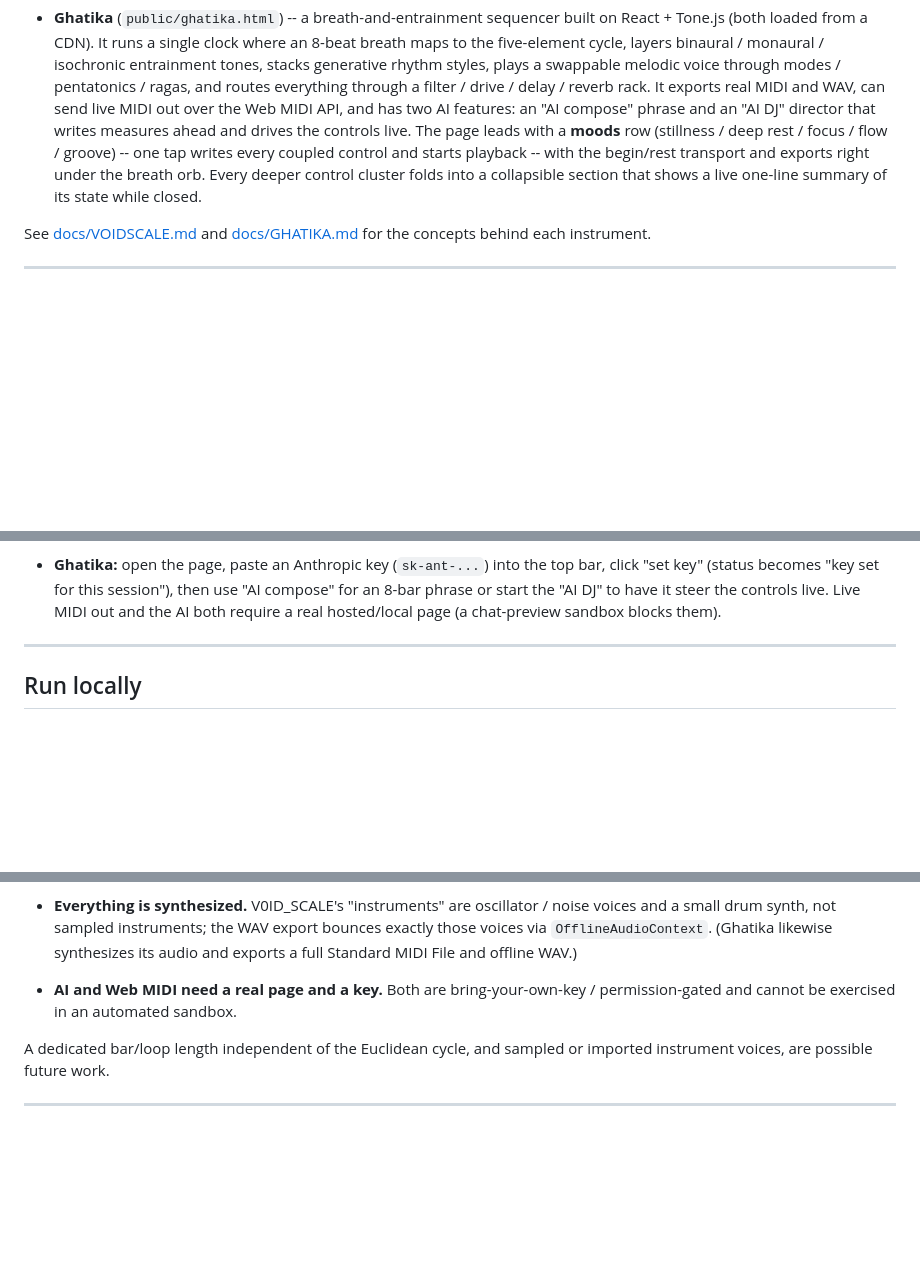
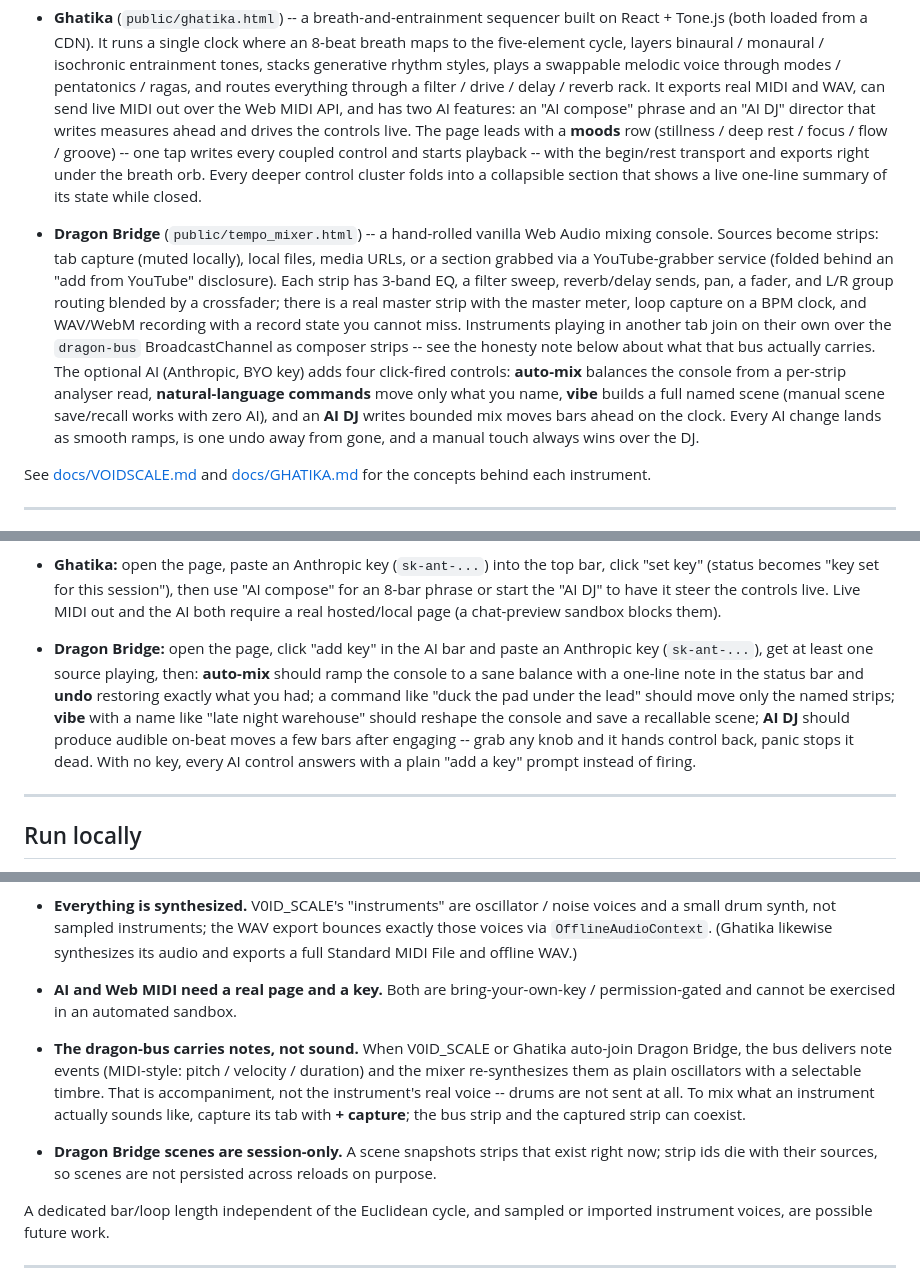
Before and after one commit to Cloud-Eye-Prime/dragon-instruments, a Markdown page: README.md, 3 parts joined by grey strips. Rendered like a GitHub page; blank space fills up the shorter version.

Commit message:
docs: Dragon Bridge joins the README -- trust model, honesty notes, hand-test script
The mixer shipped without README presence; now that it has AI it needs the
same honesty treatment as the instruments. Added: a What-it-is entry, the
key posture in the AI trust-model section (Anthropic endpoint like Ghatika,
localStorage + "forget" storage like V0ID_SCALE, with the reasoning for that
trade-off stated rather than implied), a by-hand verification script for the
four AI controls (they need a paid key, so humans test them), and two new
known-limitations entries: the dragon-bus carries MIDI-style note events
that the mixer re-synthesizes -- NOT the instrument's real sound (capture
does that) -- and scenes are session-only because strip ids die with their
sources. Repo layout updated with tempo_mixer.html.

Co-Authored-By: Claude Fable 5 <noreply@anthropic.com>

```diff
--- a/README.md
+++ b/README.md
@@ -44,6 +46,23 @@ Two self-contained instruments that run entirely in the browser:
   a collapsible section that shows a live one-line summary of its state while
   closed.
 
+- **Dragon Bridge** (`public/tempo_mixer.html`) -- a hand-rolled vanilla Web
+  Audio mixing console. Sources become strips: tab capture (muted locally),
+  local files, media URLs, or a section grabbed via a YouTube-grabber service
+  (folded behind an "add from YouTube" disclosure). Each strip has 3-band EQ,
+  a filter sweep, reverb/delay sends, pan, a fader, and L/R group routing
+  blended by a crossfader; there is a real master strip with the master
+  meter, loop capture on a BPM clock, and WAV/WebM recording with a record
+  state you cannot miss. Instruments playing in another tab join on their
+  own over the `dragon-bus` BroadcastChannel as composer strips -- see the
+  honesty note below about what that bus actually carries. The optional AI
+  (Anthropic, BYO key) adds four click-fired controls: **auto-mix** balances
+  the console from a per-strip analyser read, **natural-language commands**
+  move only what you name, **vibe** builds a full named scene (manual scene
+  save/recall works with zero AI), and an **AI DJ** writes bounded mix moves
+  bars ahead on the clock. Every AI change lands as smooth ramps, is one
+  undo away from gone, and a manual touch always wins over the DJ.
+
 See [docs/VOIDSCALE.md](docs/VOIDSCALE.md) and [docs/GHATIKA.md](docs/GHATIKA.md)
 for the concepts behind each instrument.
 
@@ -100,6 +128,17 @@ them yourself:
   "AI compose" for an 8-bar phrase or start the "AI DJ" to have it steer the
   controls live. Live MIDI out and the AI both require a real hosted/local page
   (a chat-preview sandbox blocks them).
+
+- **Dragon Bridge:** open the page, click "add key" in the AI bar and paste
+  an Anthropic key (`sk-ant-...`), get at least one source playing, then:
+  **auto-mix** should ramp the console to a sane balance with a one-line
+  note in the status bar and **undo** restoring exactly what you had; a
+  command like "duck the pad under the lead" should move only the named
+  strips; **vibe** with a name like "late night warehouse" should reshape
+  the console and save a recallable scene; **AI DJ** should produce audible
+  on-beat moves a few bars after engaging -- grab any knob and it hands
+  control back, panic stops it dead. With no key, every AI control answers
+  with a plain "add a key" prompt instead of firing.
 
 ---
 
@@ -172,6 +212,18 @@ These are honest current gaps, listed so nobody is surprised:
 - **AI and Web MIDI need a real page and a key.** Both are bring-your-own-key /
   permission-gated and cannot be exercised in an automated sandbox.
 
+- **The dragon-bus carries notes, not sound.** When V0ID_SCALE or Ghatika
+  auto-join Dragon Bridge, the bus delivers note events (MIDI-style:
+  pitch / velocity / duration) and the mixer re-synthesizes them as plain
+  oscillators with a selectable timbre. That is accompaniment, not the
+  instrument's real voice -- drums are not sent at all. To mix what an
+  instrument actually sounds like, capture its tab with **+ capture**; the
+  bus strip and the captured strip can coexist.
+
+- **Dragon Bridge scenes are session-only.** A scene snapshots strips that
+  exist right now; strip ids die with their sources, so scenes are not
+  persisted across reloads on purpose.
+
 A dedicated bar/loop length independent of the Euclidean cycle, and sampled or
 imported instrument voices, are possible future work.
 
```
Also changed, not shown: other parts of README.md (+21 -9 lines).
